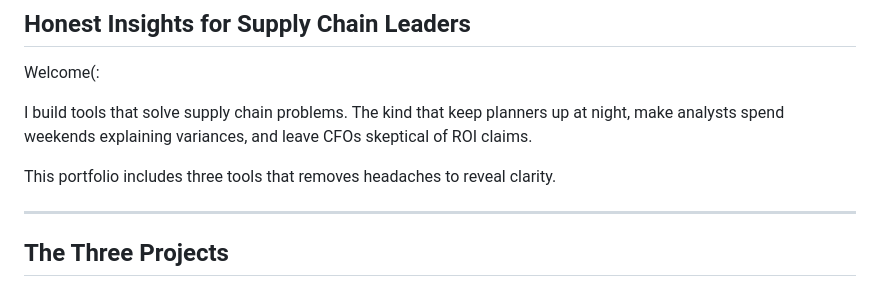
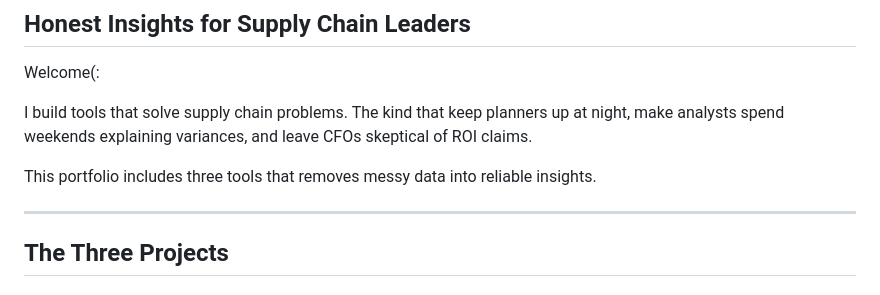
Before and after one commit to veronicamarenco/VeraAnalytica, a Markdown page: README.md, the part around the change. Rendered like a GitHub page.

```diff
--- a/README.md
+++ b/README.md
@@ -6,7 +6,7 @@ Welcome(:
 
 I build tools that solve supply chain problems. The kind that keep planners up at night, make analysts spend weekends explaining variances, and leave CFOs skeptical of ROI claims.
 
-This portfolio includes three tools that removes headaches to reveal clarity.
+This portfolio includes three tools that removes messy data into reliable insights.
 
 ---
 
```
